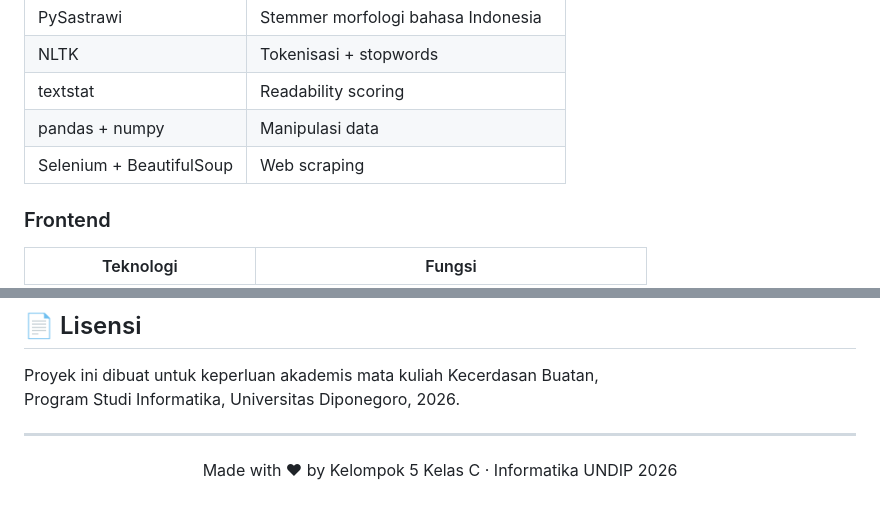
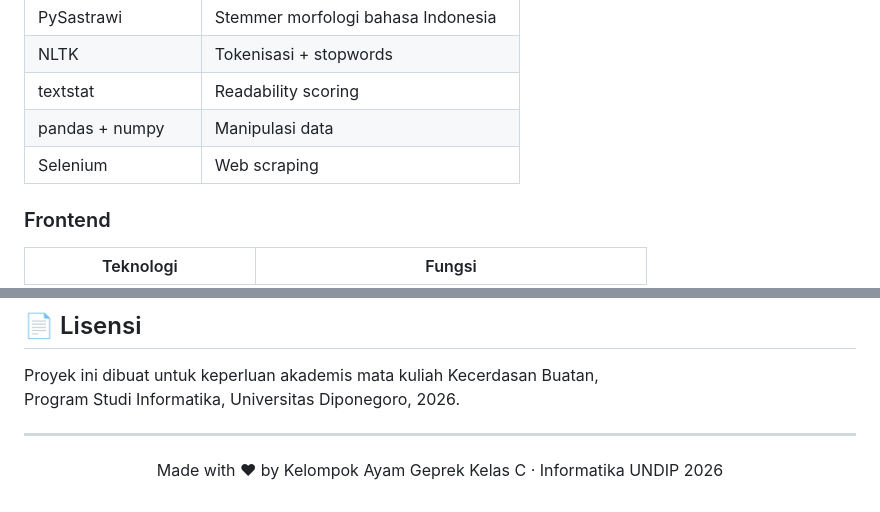
Before and after one commit to anniszkk/proyek-literasi-ai-2026, a Markdown page: README.md, 2 parts joined by grey strips. Drawn GitHub-style.

```diff
--- a/README.md
+++ b/README.md
@@ -191,7 +190,7 @@ Content-Type: application/json
 | NLTK | Tokenisasi + stopwords |
 | textstat | Readability scoring |
 | pandas + numpy | Manipulasi data |
-| Selenium + BeautifulSoup | Web scraping |
+| Selenium | Web scraping |
 
 ### Frontend
 | Teknologi | Fungsi |
@@ -281,5 +279,5 @@ Program Studi Informatika, Universitas Diponegoro, 2026.
 ---
 
 <p align="center">
-  Made with ♥ by Kelompok 5 Kelas C · Informatika UNDIP 2026
+  Made with ♥ by Kelompok Ayam Geprek Kelas C · Informatika UNDIP 2026
 </p>
```
Also changed, not shown: other parts of README.md (+5 -7 lines).
